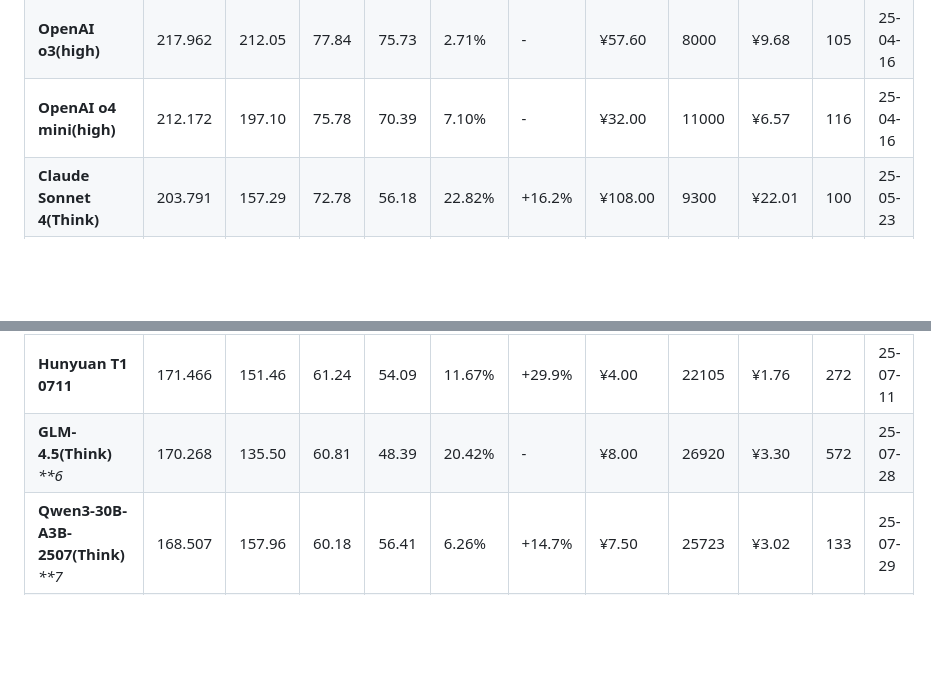
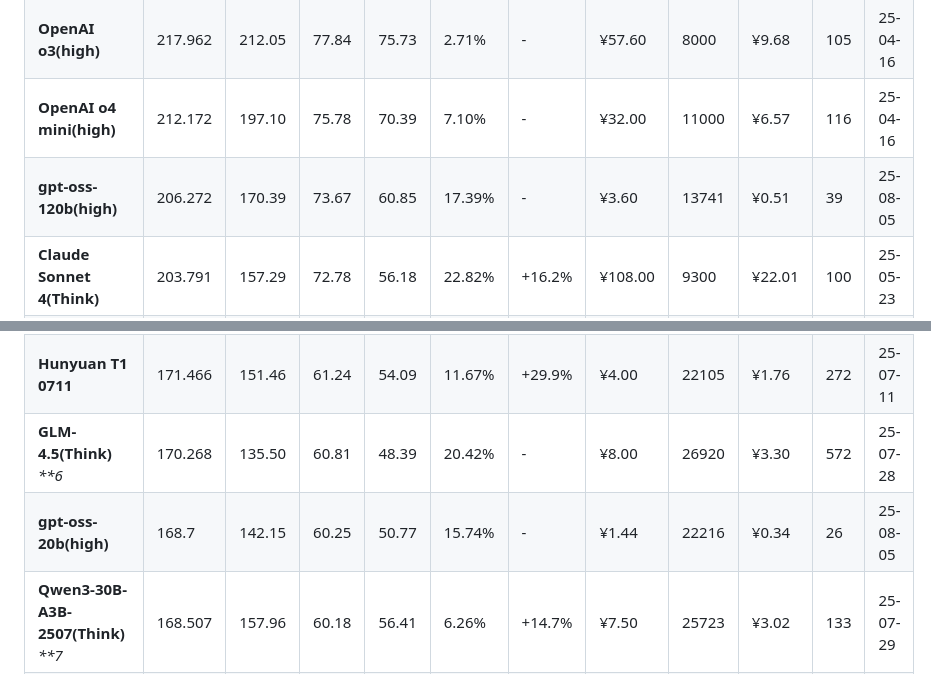
Before and after one commit to llm2014/llm_benchmark, a Markdown page: README.md, 2 parts joined by grey strips. Rendered like a GitHub page; blank space fills up the shorter version.

Commit message:
Update gpt-oss 120b & 20b

```diff
--- a/README.md
+++ b/README.md
@@ -57,6 +57,7 @@
 | **Grok4**                         | 243.379  | 229.96   | 86.92    | 82.13    | 5.51%    | +35.2% | ¥108.00      | 1826        | ¥37.83    | 182         | 25-07-10 |
 | **OpenAI o3(high)**               | 217.962  | 212.05   | 77.84    | 75.73    | 2.71%    | -      | ¥57.60       | 8000        | ¥9.68     | 105         | 25-04-16 |
 | **OpenAI o4 mini(high)**          | 212.172  | 197.10   | 75.78    | 70.39    | 7.10%    | -      | ¥32.00       | 11000       | ¥6.57     | 116         | 25-04-16 |
+| **gpt-oss-120b(high)**           | 206.272 | 170.39 | 73.67 | 60.85 | 17.39% | - | ¥3.60 | 13741 | ¥0.51 | 39 | 25-08-05 |
 | **Claude Sonnet 4(Think)**        | 203.791  | 157.29   | 72.78    | 56.18    | 22.82%   | +16.2% | ¥108.00      | 9300        | ¥22.01    | 100         | 25-05-23 |
 | **Qwen3-235B-A22B-2507(Think)** _**5_  | 200.446  | 180.41   | 71.59    | 64.43    | 10.00%   | +14.5% | ¥20.00       | 29395       | ¥10.05    | 367         | 25-07-25 |
 | **Doubao-Seed-1.6(Think)**        | 197.141  | 170.09   | 70.41    | 60.74    | 13.72%   | -      | ¥8.00        | 12367       | ¥2.24     | 244         | 25-06-11 |
@@ -65,7 +66,8 @@
 | **DeepSeek R1 0528**   _**3_           | 185.875  | 164.23   | 66.38    | 58.65    | 11.65%   | +14.4% | ¥16.00       | 20482       | ¥5.37     | 558         | 25-05-28 |
 | **Qwen3-235B-A22B-2507**         | 178.935  | 152.58   | 63.91    | 54.49    | 14.73%   | +54%   | ¥6.12        | 7593        | ¥0.64     | 214         | 25-07-21 |
 | **Hunyuan T1 0711**               | 171.466  | 151.46   | 61.24    | 54.09    | 11.67%   | +29.9% | ¥4.00        | 22105       | ¥1.76     | 272         | 25-07-11 |
-| **GLM-4.5(Think)** _**6_     | 170.268 | 135.50 | 60.81 | 48.39 | 20.42% | - | ¥8.00 | 26920 | ¥3.30 | 572 | 25-07-28 |
+| **GLM-4.5(Think)** _**6_       | 170.268 | 135.50 | 60.81 | 48.39 | 20.42% | - | ¥8.00 | 26920 | ¥3.30 | 572 | 25-07-28 |
+| **gpt-oss-20b(high)**           | 168.7 | 142.15 | 60.25 | 50.77 | 15.74% | - | ¥1.44 | 22216 | ¥0.34 | 26 | 25-08-05 |
 | **Qwen3-30B-A3B-2507(Think)** _**7_ | 168.507 | 157.96 | 60.18 | 56.41 | 6.26% | +14.7% | ¥7.50 | 25723 | ¥3.02 | 133 | 25-07-29 |
 | **Gemini 2.5 Flash(Think)**       | 161.163  | 121.29   | 57.56    | 43.32    | 24.74%   | +1.9%  | ¥18.00       | 10907       | ¥5.40     | 46          | 25-05-20 |
 | **Step-3** _**8_                   | 160.263 | 126.72 | 57.24 | 45.26 | 20.93% | - | ¥8.00 | 25460 | ¥3.19 | 675 | 25-07-31 |
```
